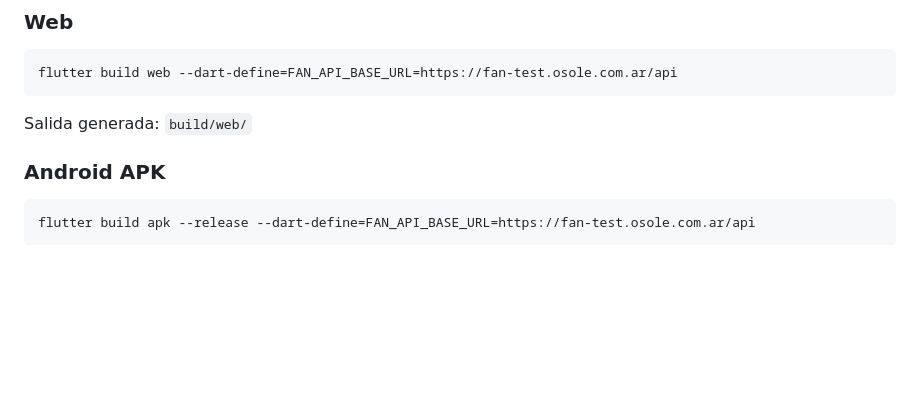
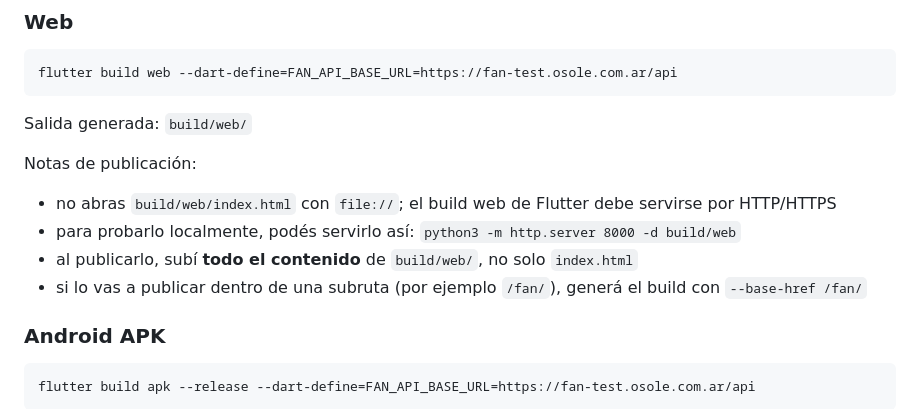
Before and after one commit to darkzdiez/fan-app, a Markdown page: README.md, the part around the change. GitHub-like rendering; blank space fills up the shorter version.

Commit message:
Agregar notas de publicación para el build web en README

````diff
--- a/README.md
+++ b/README.md
@@ -110,6 +110,13 @@ flutter build web --dart-define=FAN_API_BASE_URL=https://fan-test.osole.com.ar/a
 
 Salida generada: `build/web/`
 
+Notas de publicación:
+
+- no abras `build/web/index.html` con `file://`; el build web de Flutter debe servirse por HTTP/HTTPS
+- para probarlo localmente, podés servirlo así: `python3 -m http.server 8000 -d build/web`
+- al publicarlo, subí **todo el contenido** de `build/web/`, no solo `index.html`
+- si lo vas a publicar dentro de una subruta (por ejemplo `/fan/`), generá el build con `--base-href /fan/`
+
 ### Android APK
 
 ```bash
````
